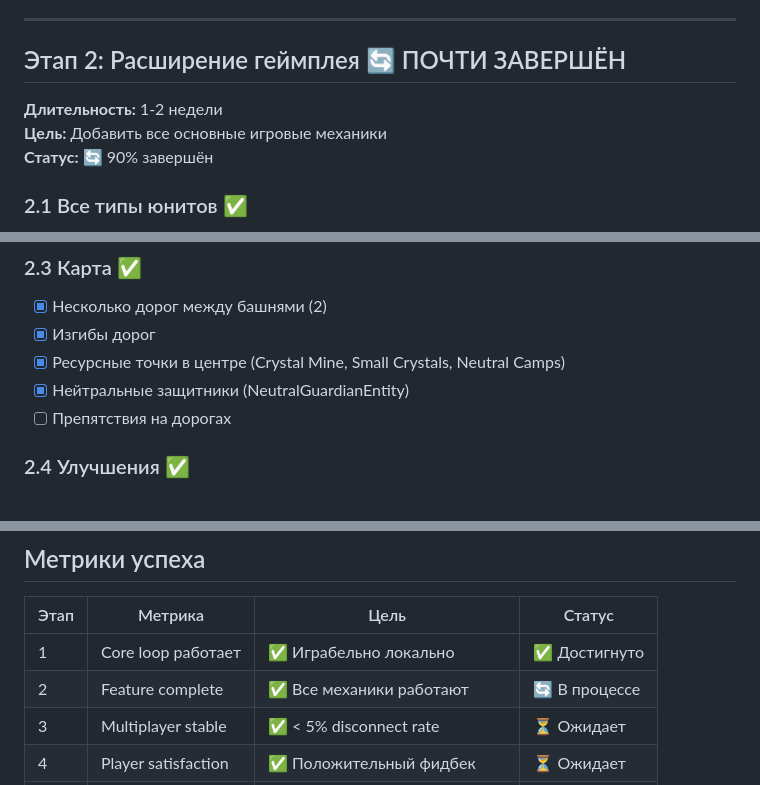
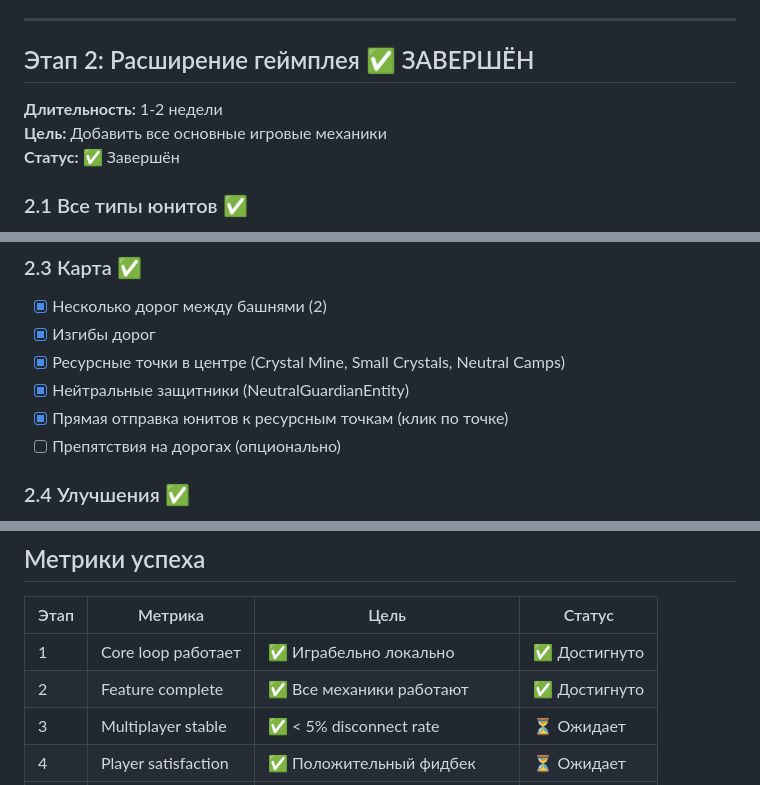
Before and after one commit to ivryakhov/ts-game, a Markdown page: docs/development-plan.md, 3 parts joined by grey strips. GitHub-like rendering.

```diff
--- a/docs/development-plan.md
+++ b/docs/development-plan.md
@@ -74,11 +74,11 @@
 
 ---
 
-## Этап 2: Расширение геймплея 🔄 ПОЧТИ ЗАВЕРШЁН
+## Этап 2: Расширение геймплея ✅ ЗАВЕРШЁН
 
 **Длительность:** 1-2 недели
 **Цель:** Добавить все основные игровые механики
-**Статус:** 🔄 90% завершён
+**Статус:** ✅ Завершён
 
 ### 2.1 Все типы юнитов ✅
 
@@ -104,7 +104,8 @@
 - [x] Изгибы дорог
 - [x] Ресурсные точки в центре (Crystal Mine, Small Crystals, Neutral Camps)
 - [x] Нейтральные защитники (NeutralGuardianEntity)
-- [ ] Препятствия на дорогах
+- [x] Прямая отправка юнитов к ресурсным точкам (клик по точке)
+- [ ] Препятствия на дорогах (опционально)
 
 ### 2.4 Улучшения ✅
 
@@ -265,7 +267,7 @@
 | Этап | Метрика | Цель | Статус |
 |------|---------|------|--------|
 | 1 | Core loop работает | ✅ Играбельно локально | ✅ Достигнуто |
-| 2 | Feature complete | ✅ Все механики работают | 🔄 В процессе |
+| 2 | Feature complete | ✅ Все механики работают | ✅ Достигнуто |
 | 3 | Multiplayer stable | ✅ < 5% disconnect rate | ⏳ Ожидает |
 | 4 | Player satisfaction | ✅ Положительный фидбек | ⏳ Ожидает |
 | 5 | Active players | ✅ 10+ одновременных игроков | ⏳ Ожидает |
```
Also changed, not shown: other parts of docs/development-plan.md (+20 -12 lines), docs/game-concept.md (+29 -11 lines).
